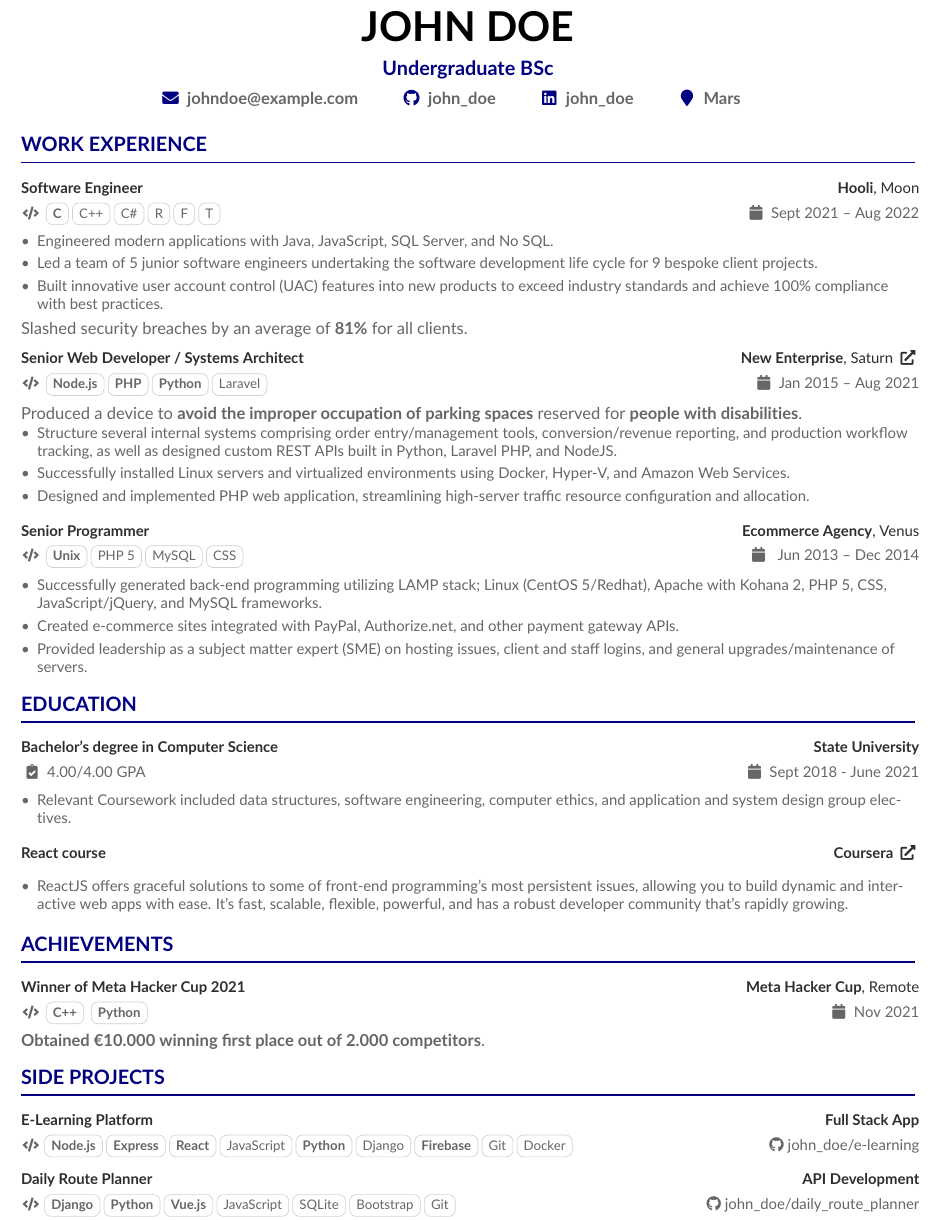
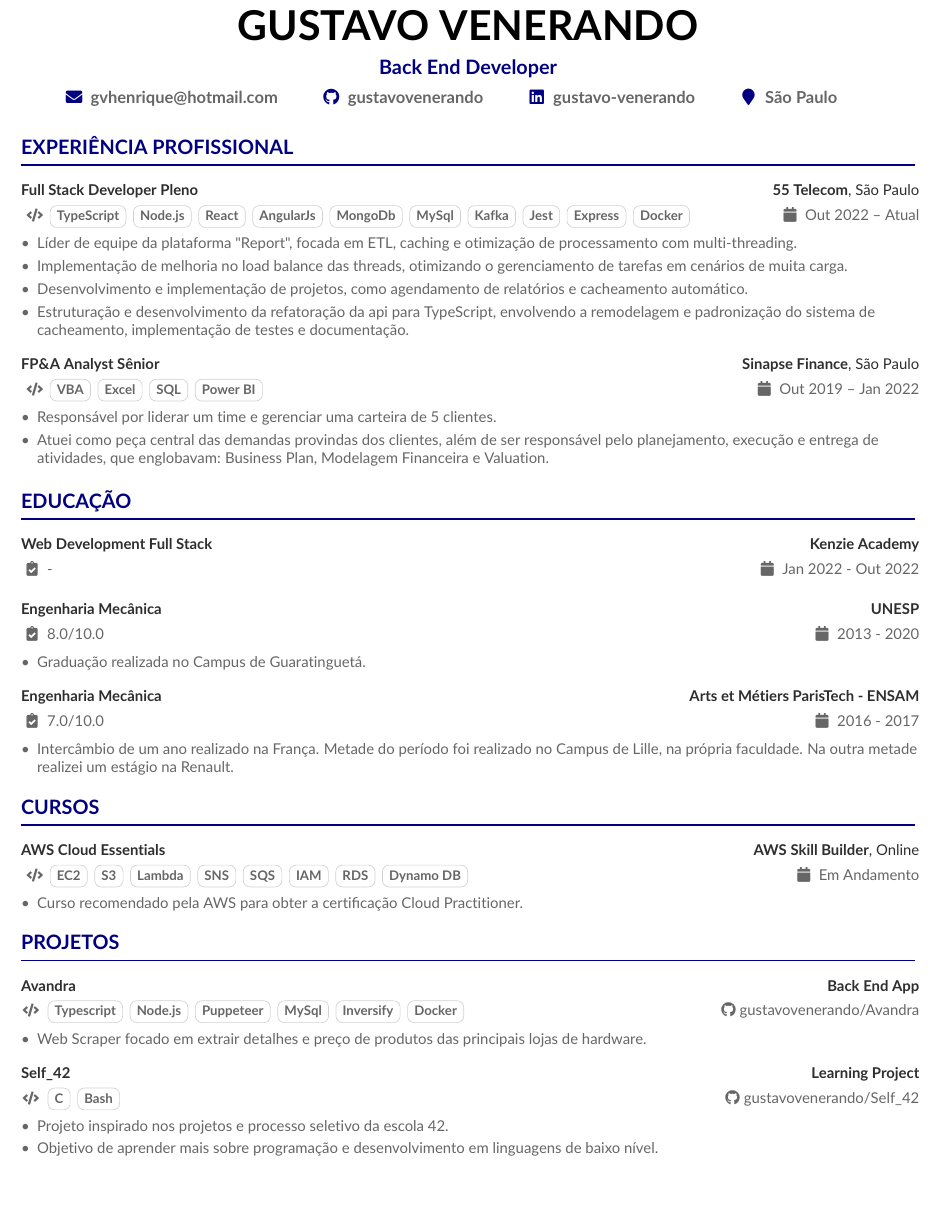
Before and after one commit to gustavovenerando/resume, a LaTeX CV (latex/techResume/resume.tex, which reads latex/techResume/sections/achievements.tex, latex/techResume/sections/education.tex, latex/techResume/sections/side_projects.tex): part of the page, cut at the place of the change, the shorter picture padded with empty space. Compiled offline with pdfLaTeX.

Commit message:
updating cvs

```diff
--- a/latex/techResume/resume.tex
+++ b/latex/techResume/resume.tex
@@ -15,13 +15,13 @@
 \renewcommand{\ratingmarker}{\faCircle}
 
 \begin{document}
-\name{John Doe}
-\tagline{Undergraduate BSc}
+\name{Gustavo Venerando}
+\tagline{Back End Developer}
 \personalinfo{
-	\email{johndoe@example.com}
-	\github{john_doe}
-	\linkedin{john_doe}
-        \location{Mars}
+	\email{gvhenrique@hotmail.com}
+	\github{gustavovenerando}
+	\linkedin{gustavo-venerando}
+    \location{São Paulo}
 }
 
 \makecvheader
--- a/latex/techResume/sections/achievements.tex
+++ b/latex/techResume/sections/achievements.tex
@@ -1,3 +1,15 @@
-\cvsection{Achievements}
-     \cvexperience{Winner of Meta Hacker Cup 2021}{Remote}{Nov 2021}{Meta Hacker Cup}{\footnotesize\faCode\hspace{1pt} \cvtag{\textbf{C++}} \cvtag{\textbf{Python}}}
-        \textbf{Obtained €10.000 winning first place out of 2.000 competitors}.
+\cvsection{Cursos}
+     \cvexperience{AWS Cloud Essentials}{Online}{Em Andamento}{AWS Skill Builder}{
+     \footnotesize\faCode\hspace{1pt}
+     \cvtag{\textbf{EC2}}
+     \cvtag{\textbf{S3}}
+     \cvtag{\textbf{Lambda}}
+     \cvtag{\textbf{SNS}}
+     \cvtag{\textbf{SQS}}
+     \cvtag{\textbf{IAM}}
+     \cvtag{\textbf{RDS}}
+     \cvtag{\textbf{Dynamo DB}}
+     }
+    \begin{itemize}
+         \item Curso recomendado pela AWS para obter a certificação Cloud Practitioner.
+    \end{itemize}
--- a/latex/techResume/sections/education.tex
+++ b/latex/techResume/sections/education.tex
@@ -1,12 +1,16 @@
-\cvsection{Education}
-        \cveducation{\textbf{Bachelor's degree in Computer Science}}{State University}{Sept 2018 - June 2021}{4.00/4.00 GPA}
-        \begin{itemize}
-             \item Relevant Coursework included data structures, software engineering, computer ethics, and application and system design group electives.
-          \end{itemize}
+\cvsection{Educação}
+    \cveducation{\textbf{Web Development Full Stack}}{Kenzie Academy}{Jan 2022 - Out 2022}{-}
 
-        \medskip
+    \medskip
 
-         \cveducation{React course}{Coursera \href{https://www.coursera.org/}{\faExternalLink*}}{}{}
-         \begin{itemize}
-             \item ReactJS offers graceful solutions to some of front-end programming’s most persistent issues, allowing you to build dynamic and interactive web apps with ease. It’s fast, scalable, flexible, powerful, and has a robust developer community that’s rapidly growing.
-          \end{itemize}
+    \cveducation{\textbf{Engenharia Mecânica}}{UNESP}{2013 - 2020}{8.0/10.0}
+    \begin{itemize}
+         \item Graduação realizada no Campus de Guaratinguetá.
+      \end{itemize}
+
+    \medskip
+
+     \cveducation{\textbf{Engenharia Mecânica}}{Arts et Métiers ParisTech - ENSAM}{2016 - 2017}{7.0/10.0}
+    \begin{itemize}
+         \item Intercâmbio de um ano realizado na França. Metade do período foi realizado no Campus de Lille, na própria faculdade. Na outra metade realizei um estágio na Renault.
+    \end{itemize}
--- a/latex/techResume/sections/side_projects.tex
+++ b/latex/techResume/sections/side_projects.tex
@@ -1,6 +1,23 @@
-\cvsection{Side Projects}
-         \cvproject{\textbf{E-Learning Platform}} {Full Stack App}{\cvtag{\textbf{Node.js}}\cvtag{\textbf{Express}}\cvtag{\textbf{React}}\cvtag{JavaScript}\cvtag{\textbf{Python}}\cvtag{Django}\cvtag{\textbf{Firebase}}\cvtag{Git}\cvtag{Docker}}{\href{https://github.com/john_doe/e-learning}{john\_doe/e-learning}}
+\cvsection{Projetos}
+         \cvproject{\textbf{Avandra}} {Back End App}{
+         \cvtag{\textbf{Typescript}}
+         \cvtag{\textbf{Node.js}}
+         \cvtag{\textbf{Puppeteer}}
+         \cvtag{\textbf{MySql}}
+         \cvtag{\textbf{Inversify}}
+         \cvtag{\textbf{Docker}}
+         }{\href{https://github.com/gustavovenerando/Avandra}{gustavovenerando/Avandra}}
+         \begin{itemize}
+             \item Web Scraper focado em extrair detalhes e preço de produtos das principais lojas de hardware.
+         \end{itemize}
 
-        \smallskip
+        \medskip
 
-        \cvproject{\textbf{Daily Route Planner}} {API Development}{\cvtag{\textbf{Django}}\cvtag{\textbf{Python}}\cvtag{\textbf{Vue.js}}\cvtag{JavaScript}\cvtag{SQLite}\cvtag{Bootstrap}\cvtag{Git}}{\href{https://github.com/john_doe/daily_route_planner}{john\_doe/daily\_route\_planner}}
+        \cvproject{\textbf{Self\_42}} {Learning Project}{
+        \cvtag{\textbf{C}}
+        \cvtag{\textbf{Bash}}
+        }{\href{https://github.com/gustavovenerando/Self_42}{gustavovenerando/Self\_42}}
+        \begin{itemize}
+             \item Projeto inspirado nos projetos e processo seletivo da escola 42.
+             \item Objetivo de aprender mais sobre programação e desenvolvimento em linguagens de baixo nível.
+        \end{itemize}
--- a/latex/techResume/sections/work_experience.tex
+++ b/latex/techResume/sections/work_experience.tex
@@ -1,27 +1,34 @@
-\cvsection{Work Experience}
-        \cvexperience{Software Engineer}{Moon}{Sept 2021 – Aug 2022}{Hooli}{\footnotesize\faCode \hspace{1pt}      \cvtag{\textbf{C}}\cvtag{C++}\cvtag{C\#}\cvtag{R}\cvtag{F}\cvtag{T}}
+\cvsection{Experiência Profissional}
+    \cvexperience{Full Stack Developer Pleno}{São Paulo}{Out 2022 – Atual}{55 Telecom}{
+    \footnotesize\faCode \hspace{1pt}
+    \cvtag{\textbf{TypeScript}}
+    \cvtag{\textbf{Node.js}}
+    \cvtag{\textbf{React}}
+    \cvtag{\textbf{AngularJs}}
+    \cvtag{\textbf{MongoDb}}
+    \cvtag{\textbf{MySql}}
+    \cvtag{\textbf{Kafka}}
+    \cvtag{\textbf{Jest}}
+    \cvtag{\textbf{Express}}
+    \cvtag{\textbf{Docker}}
+    }
 	\begin{itemize}
-            \item Engineered modern applications with Java, JavaScript, SQL Server, and No SQL.
-            \item Led a team of 5 junior software engineers undertaking the software development life cycle for 9 bespoke client projects.
-            \item Built innovative user account control (UAC) features into new products to exceed industry standards and achieve 100\% compliance with best practices.
-	\end{itemize}
-        Slashed security breaches by an average of \textbf{81\%} for all clients.
-
-	\medskip
-
-         \cvexperience{Senior Web Developer / Systems Architect}{Saturn \href{https://solarsystem.nasa.gov/planets/saturn/overview/}{\faExternalLink*}}{Jan 2015 – Aug 2021}{New Enterprise}{\footnotesize\faCode \hspace{1pt}      \cvtag{\textbf{Node.js}}\cvtag{\textbf{PHP}}\cvtag{\textbf{Python}}\cvtag{Laravel}}
-        Produced a device to \textbf{avoid the improper occupation of parking spaces} reserved for \textbf{people with disabilities}.
-	\begin{itemize}
-		\item Structure several internal systems comprising order entry/management tools, conversion/revenue reporting, and production workflow tracking, as well as designed custom REST APIs built in Python, Laravel PHP, and NodeJS.
-            \item Successfully installed Linux servers and virtualized environments using Docker, Hyper-V, and Amazon Web Services.
-            \item Designed and implemented PHP web application, streamlining high-server traffic resource configuration and allocation.
+            \item Líder de equipe da plataforma "Report", focada em ETL, caching e otimização de processamento com multi-threading.
+            \item Implementação de melhoria no load balance das threads, otimizando o gerenciamento de tarefas em cenários de muita carga.
+            \item Desenvolvimento e implementação de projetos, como agendamento de relatórios e cacheamento automático.
+            \item Estruturação e desenvolvimento da refatoração da api para TypeScript, envolvendo a remodelagem e padronização do sistema de cacheamento, implementação de testes e documentação.
 	\end{itemize}
 
 	\medskip
 
-	\cvexperience{Senior Programmer}{Venus}{ Jun 2013 – Dec 2014}{Ecommerce Agency}{\footnotesize\faCode\hspace{1pt} \cvtag{\textbf{Unix}}\cvtag{PHP 5}\cvtag{MySQL}\cvtag{CSS}}
+     \cvexperience{FP\&A Analyst Sênior}{São Paulo}{Out 2019 – Jan 2022}{Sinapse Finance}{
+     \footnotesize\faCode \hspace{1pt}
+     \cvtag{\textbf{VBA}}
+     \cvtag{\textbf{Excel}}
+     \cvtag{\textbf{SQL}}
+     \cvtag{\textbf{Power BI}}
+     }
 	\begin{itemize}
-		\item Successfully generated back-end programming utilizing LAMP stack; Linux (CentOS 5/Redhat), Apache with Kohana 2, PHP 5, CSS, JavaScript/jQuery, and MySQL frameworks.
-            \item Created e-commerce sites integrated with PayPal, Authorize.net, and other payment gateway APIs.
-		\item Provided leadership as a subject matter expert (SME) on hosting issues, client and staff logins, and general upgrades/maintenance of servers.
+		\item Responsável por liderar um time e gerenciar uma carteira de 5 clientes.
+        \item Atuei como peça central das demandas provindas dos clientes, além de ser responsável pelo planejamento, execução e entrega de atividades, que englobavam: Business Plan, Modelagem Financeira e Valuation.
 	\end{itemize}
```
Also changed, not shown: latex/deedy/developer.tex (+5 -5 lines).
